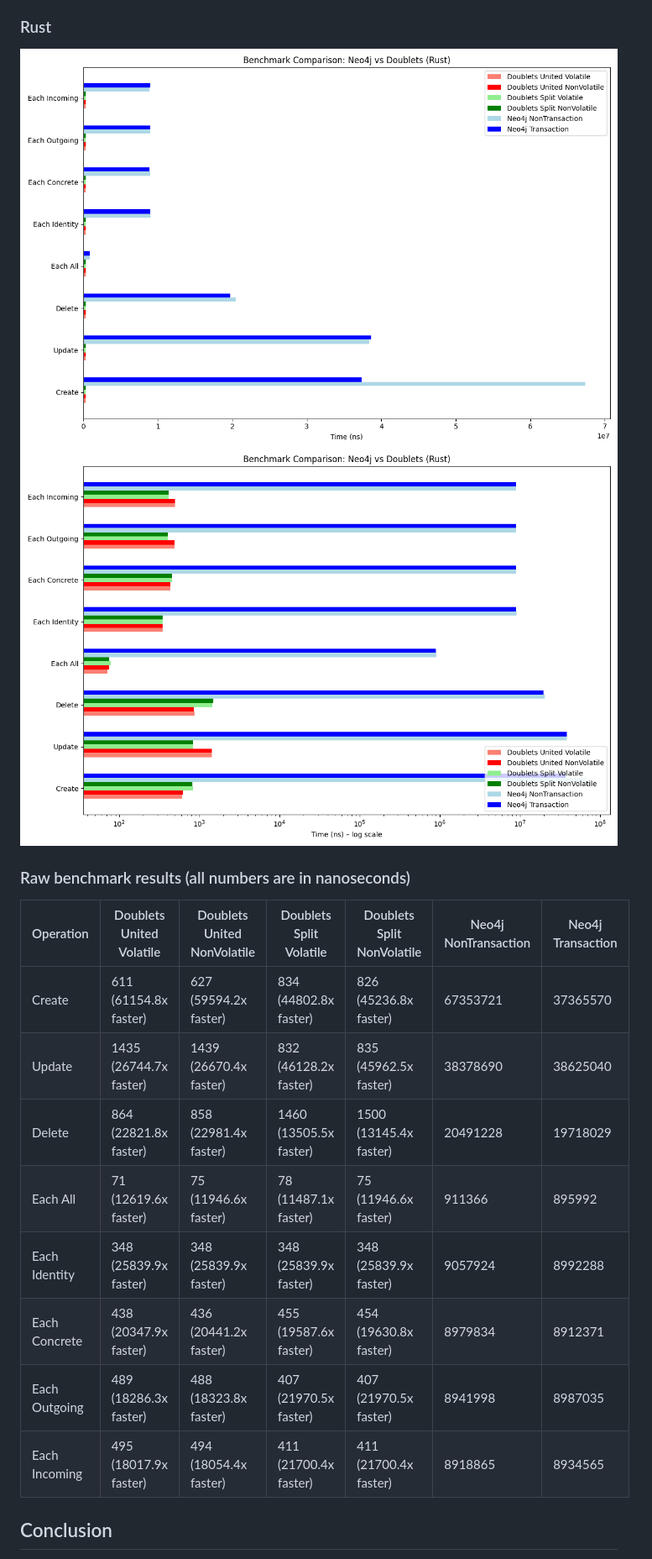
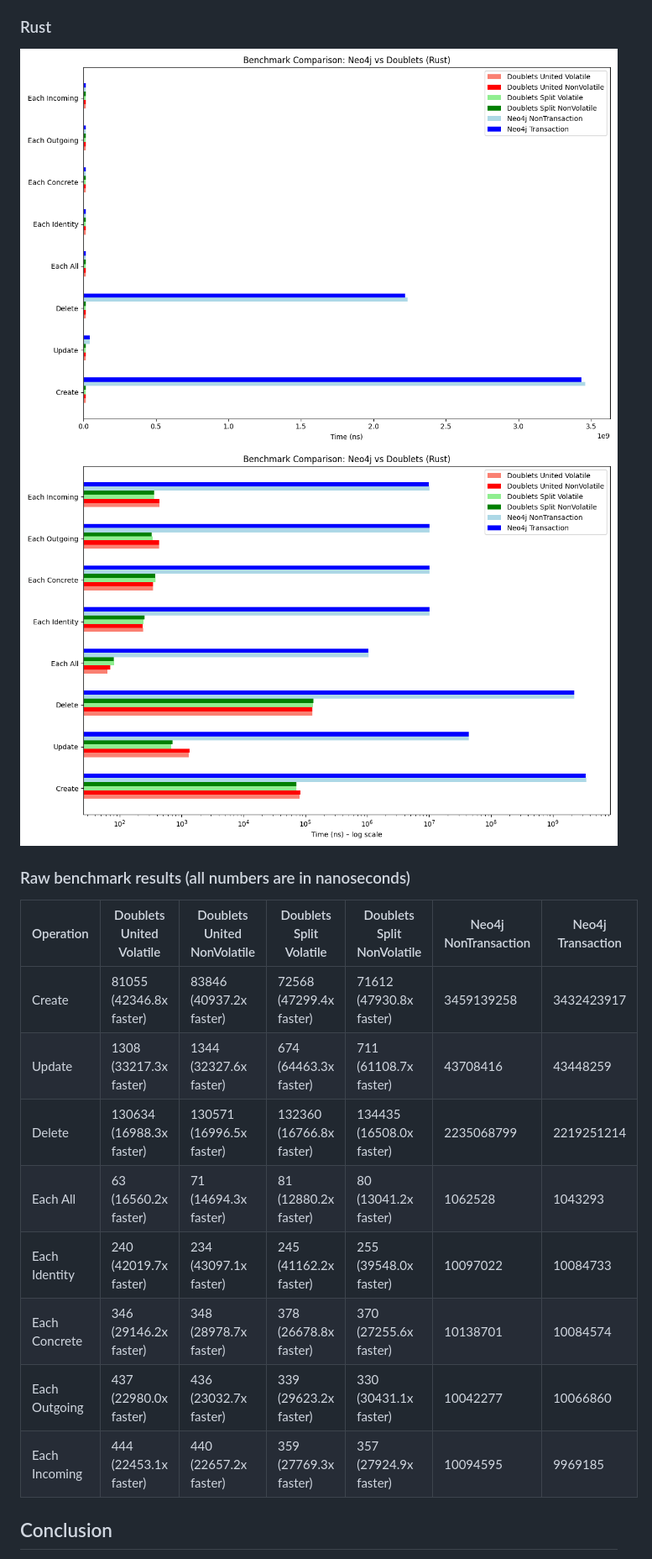
Before and after one commit to linksplatform/Comparisons.Neo4jVSDoublets, a Markdown page: README.md, the part around the change. Shown at 84% size. GitHub-like rendering; pictures changed too: Docs/bench_rust.png, Docs/bench_rust_log_scale.png.

Commit message:
Update benchmark results

```diff
--- a/README.md
+++ b/README.md
@@ -32,14 +32,14 @@ The results below represent the amount of time (ns) the operation takes per iter
 
 | Operation     | Doublets United Volatile | Doublets United NonVolatile | Doublets Split Volatile | Doublets Split NonVolatile | Neo4j NonTransaction | Neo4j Transaction |
 |---------------|--------------------------|-----------------------------|-------------------------|----------------------------|----------------------|-------------------|
-| Create        | 611 (61154.8x faster)    | 627 (59594.2x faster)       | 834 (44802.8x faster)   | 826 (45236.8x faster)      | 67353721             | 37365570          |
-| Update        | 1435 (26744.7x faster)   | 1439 (26670.4x faster)      | 832 (46128.2x faster)   | 835 (45962.5x faster)      | 38378690             | 38625040          |
-| Delete        | 864 (22821.8x faster)    | 858 (22981.4x faster)       | 1460 (13505.5x faster)  | 1500 (13145.4x faster)     | 20491228             | 19718029          |
-| Each All      | 71 (12619.6x faster)     | 75 (11946.6x faster)        | 78 (11487.1x faster)    | 75 (11946.6x faster)       | 911366               | 895992            |
-| Each Identity | 348 (25839.9x faster)    | 348 (25839.9x faster)       | 348 (25839.9x faster)   | 348 (25839.9x faster)      | 9057924              | 8992288           |
-| Each Concrete | 438 (20347.9x faster)    | 436 (20441.2x faster)       | 455 (19587.6x faster)   | 454 (19630.8x faster)      | 8979834              | 8912371           |
-| Each Outgoing | 489 (18286.3x faster)    | 488 (18323.8x faster)       | 407 (21970.5x faster)   | 407 (21970.5x faster)      | 8941998              | 8987035           |
-| Each Incoming | 495 (18017.9x faster)    | 494 (18054.4x faster)       | 411 (21700.4x faster)   | 411 (21700.4x faster)      | 8918865              | 8934565           |
+| Create        | 81055 (42346.8x faster)  | 83846 (40937.2x faster)     | 72568 (47299.4x faster) | 71612 (47930.8x faster)    | 3459139258           | 3432423917        |
+| Update        | 1308 (33217.3x faster)   | 1344 (32327.6x faster)      | 674 (64463.3x faster)   | 711 (61108.7x faster)      | 43708416             | 43448259          |
+| Delete        | 130634 (16988.3x faster) | 130571 (16996.5x faster)    | 132360 (16766.8x faster) | 134435 (16508.0x faster)   | 2235068799           | 2219251214        |
+| Each All      | 63 (16560.2x faster)     | 71 (14694.3x faster)        | 81 (12880.2x faster)    | 80 (13041.2x faster)       | 1062528              | 1043293           |
+| Each Identity | 240 (42019.7x faster)    | 234 (43097.1x faster)       | 245 (41162.2x faster)   | 255 (39548.0x faster)      | 10097022             | 10084733          |
+| Each Concrete | 346 (29146.2x faster)    | 348 (28978.7x faster)       | 378 (26678.8x faster)   | 370 (27255.6x faster)      | 10138701             | 10084574          |
+| Each Outgoing | 437 (22980.0x faster)    | 436 (23032.7x faster)       | 339 (29623.2x faster)   | 330 (30431.1x faster)      | 10042277             | 10066860          |
+| Each Incoming | 444 (22453.1x faster)    | 440 (22657.2x faster)       | 359 (27769.3x faster)   | 357 (27924.9x faster)      | 10094595             | 9969185           |
 
 ## Conclusion
 
```
